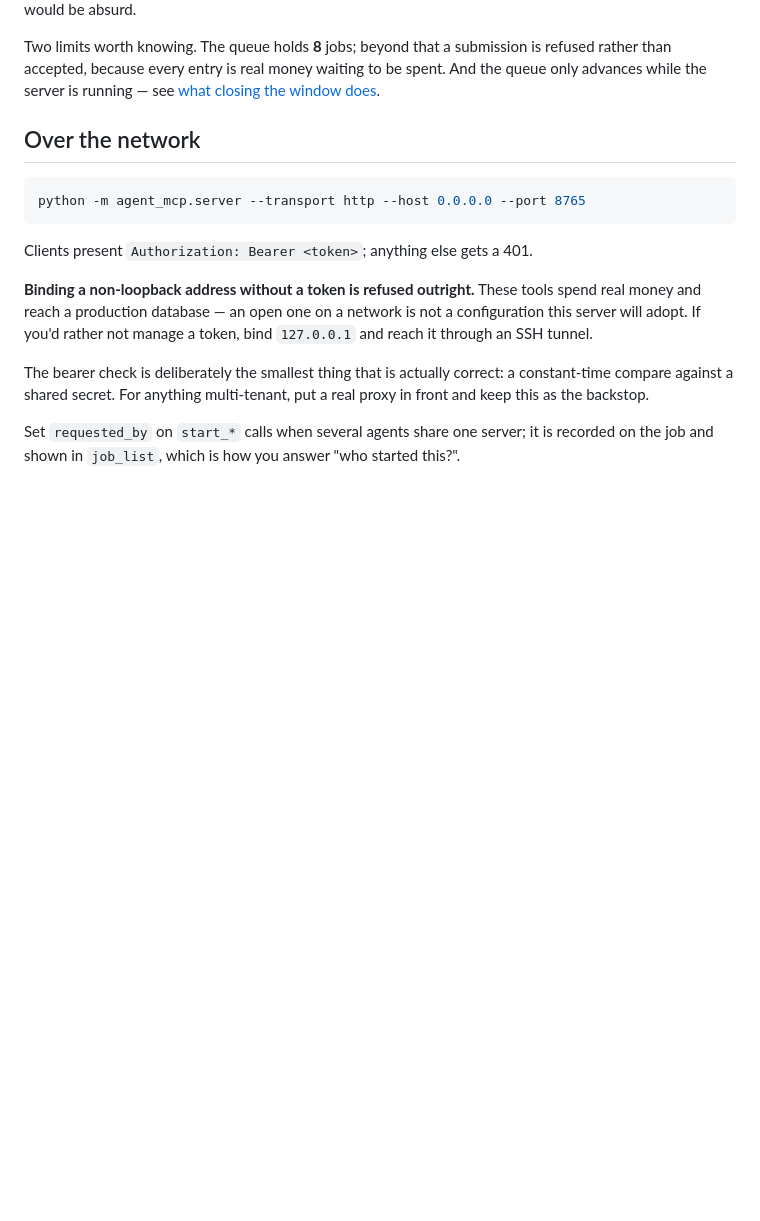
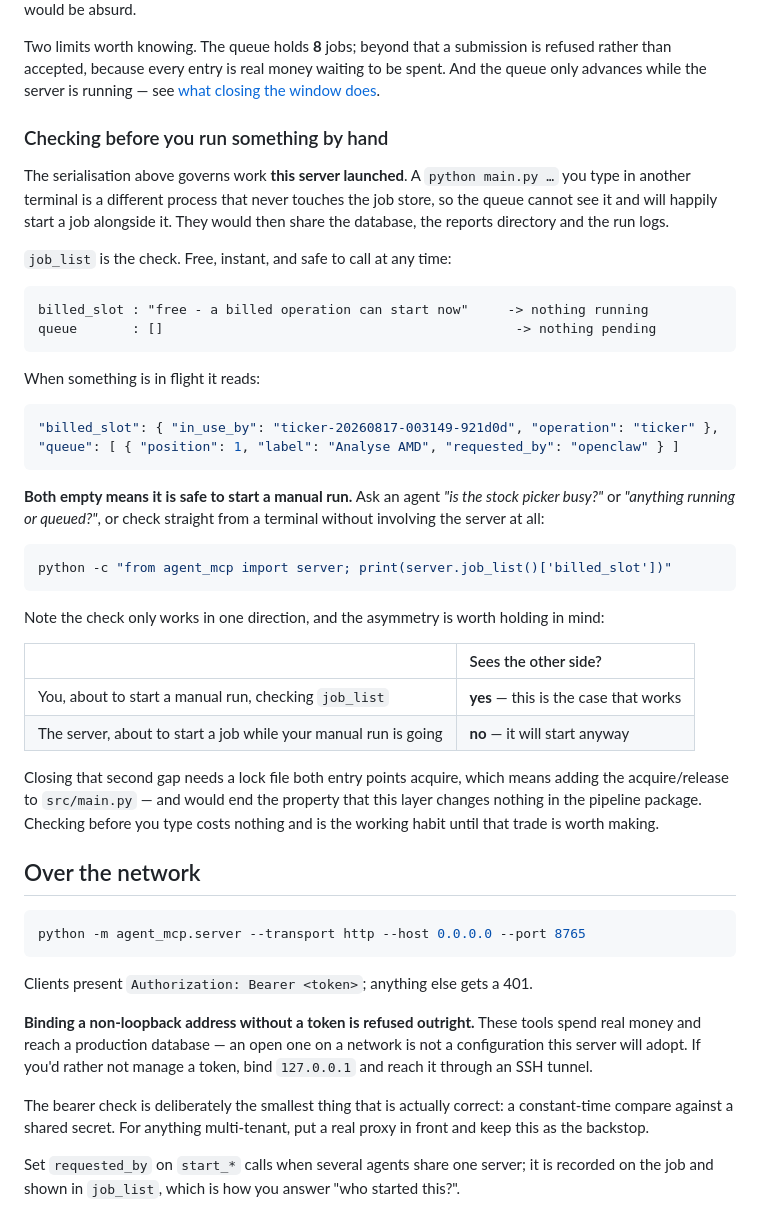
Before and after one commit to sun4github/magic-stock-picker, a Markdown page: agent_mcp/README.md, the part around the change. Rendered like a GitHub page; blank space fills up the shorter version.

Commit message:
Say how to check the server is idle before starting a manual run
The queue governs work this server launched. A python main.py typed in another
terminal never touches the job store, so the queue cannot see it and would start a
job alongside it -- sharing the database, the reports directory and the run logs.

job_list is the check, and it is free and instant: billed_slot free plus an empty
queue means nothing is running or pending. README now shows both shapes, the
phrasing to ask an agent, and a one-liner that answers without involving the server.

It also states the asymmetry rather than implying the check is symmetric: you can
see the server before starting a manual run, but the server cannot see your manual
run before starting a job. Closing that needs a lock file both entry points acquire,
which means touching src/main.py and ending the property that this layer changes
nothing in the pipeline package -- named as a trade rather than left as a surprise.

````diff
--- a/agent_mcp/README.md
+++ b/agent_mcp/README.md
@@ -229,6 +229,48 @@ Two limits worth knowing. The queue holds **8** jobs; beyond that a submission i
 refused rather than accepted, because every entry is real money waiting to be spent.
 And the queue only advances while the server is running — see
 [what closing the window does](#the-three-ways-to-run-it-and-what-closing-the-window-does).
+
+### Checking before you run something by hand
+
+The serialisation above governs work **this server launched**. A `python main.py …`
+you type in another terminal is a different process that never touches the job store,
+so the queue cannot see it and will happily start a job alongside it. They would then
+share the database, the reports directory and the run logs.
+
+`job_list` is the check. Free, instant, and safe to call at any time:
+
+```
+billed_slot : "free - a billed operation can start now"     -> nothing running
+queue       : []                                             -> nothing pending
+```
+
+When something is in flight it reads:
+
+```json
+"billed_slot": { "in_use_by": "ticker-20260817-003149-921d0d", "operation": "ticker" },
+"queue": [ { "position": 1, "label": "Analyse AMD", "requested_by": "openclaw" } ]
+```
+
+**Both empty means it is safe to start a manual run.** Ask an agent *"is the stock
+picker busy?"* or *"anything running or queued?"*, or check straight from a terminal
+without involving the server at all:
+
+```bash
+python -c "from agent_mcp import server; print(server.job_list()['billed_slot'])"
+```
+
+Note the check only works in one direction, and the asymmetry is worth holding in
+mind:
+
+| | Sees the other side? |
+| :--- | :--- |
+| You, about to start a manual run, checking `job_list` | **yes** — this is the case that works |
+| The server, about to start a job while your manual run is going | **no** — it will start anyway |
+
+Closing that second gap needs a lock file both entry points acquire, which means
+adding the acquire/release to `src/main.py` — and would end the property that this
+layer changes nothing in the pipeline package. Checking before you type costs nothing
+and is the working habit until that trade is worth making.
 
 ## Over the network
 
````
